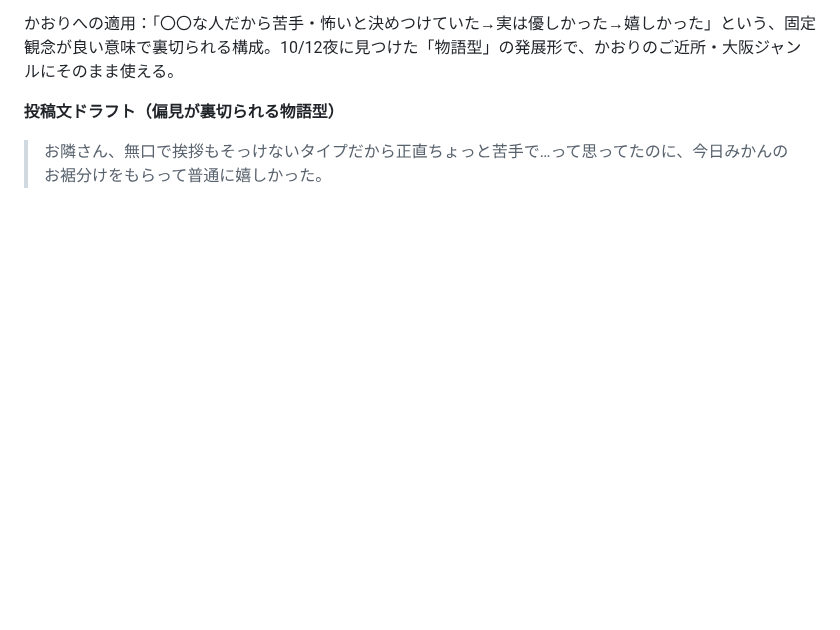
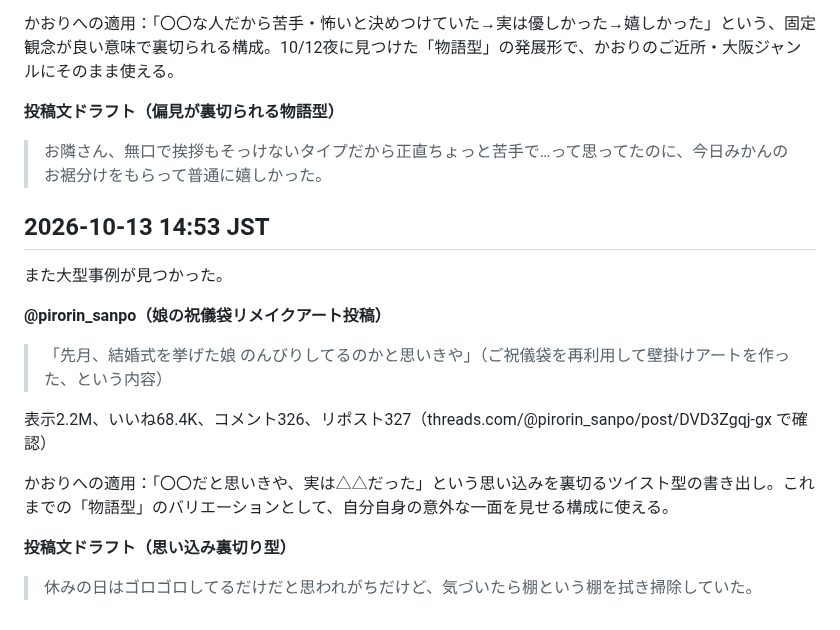
Before and after one commit to mao726/company, a Markdown page: docs/threads-humor-trends.md, the part around the change. Drawn GitHub-style; blank space fills up the shorter version.

Commit message:
10/13 14:53 定期リサーチ: 思い込み裏切り型の大型事例を記録
Co-Authored-By: Claude Sonnet 5 <noreply@anthropic.com>
Claude-Session: https://claude.ai/code/session_01MiYpvzAhHNjUCBXEyeJbqG

```diff
--- a/docs/threads-humor-trends.md
+++ b/docs/threads-humor-trends.md
@@ -496,3 +496,19 @@ Threadsの投稿を直接裏取りする方法を確立した。
 **投稿文ドラフト（偏見が裏切られる物語型）**
 
 > お隣さん、無口で挨拶もそっけないタイプだから正直ちょっと苦手で…って思ってたのに、今日みかんのお裾分けをもらって普通に嬉しかった。
+
+## 2026-10-13 14:53 JST
+
+また大型事例が見つかった。
+
+**@pirorin_sanpo（娘の祝儀袋リメイクアート投稿）**
+
+> 「先月、結婚式を挙げた娘 のんびりしてるのかと思いきや」（ご祝儀袋を再利用して壁掛けアートを作った、という内容）
+
+表示2.2M、いいね68.4K、コメント326、リポスト327（threads.com/@pirorin_sanpo/post/DVD3Zgqj-gx で確認）
+
+かおりへの適用：「〇〇だと思いきや、実は△△だった」という思い込みを裏切るツイスト型の書き出し。これまでの「物語型」のバリエーションとして、自分自身の意外な一面を見せる構成に使える。
+
+**投稿文ドラフト（思い込み裏切り型）**
+
+> 休みの日はゴロゴロしてるだけだと思われがちだけど、気づいたら棚という棚を拭き掃除していた。
```
